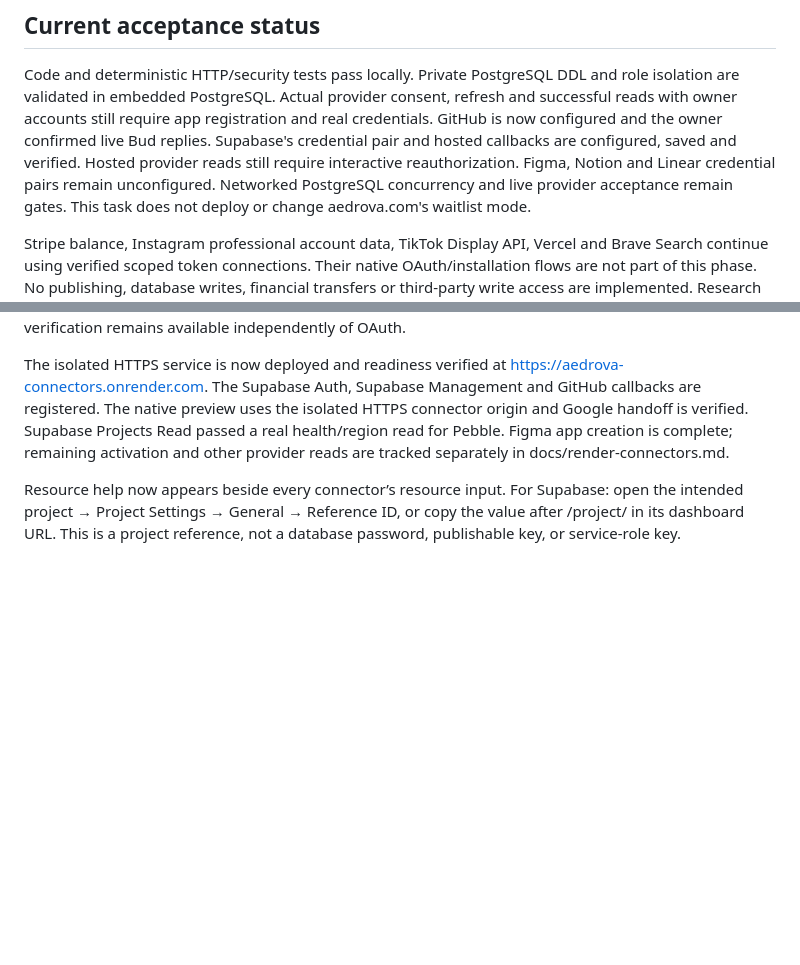
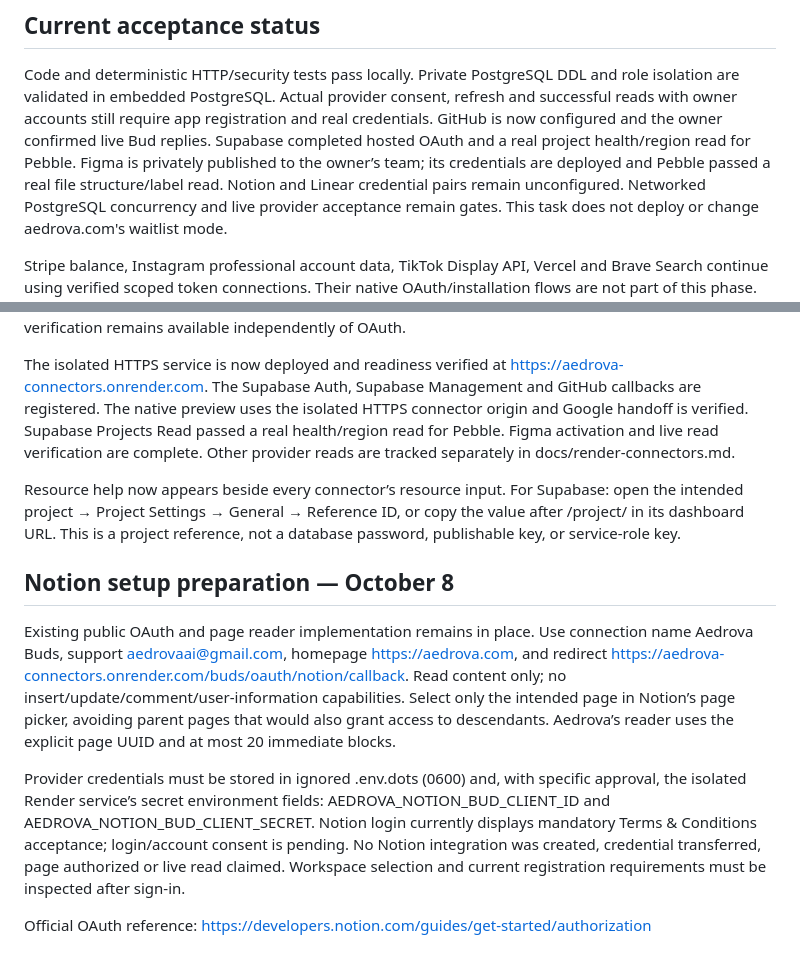
Before and after one commit to ayanshv/Aedrova-website, a Markdown page: docs/bud-oauth.md, 2 parts joined by grey strips. Rendered like a GitHub page; blank space fills up the shorter version.

Commit message:
docs: prepare read-only Notion OAuth setup and consent gate

```diff
--- a/docs/bud-oauth.md
+++ b/docs/bud-oauth.md
@@ -21,9 +21,10 @@ Code and deterministic HTTP/security tests pass locally. Private PostgreSQL DDL
 and role isolation are validated in embedded PostgreSQL. Actual provider consent,
 refresh and successful reads with owner accounts still require app registration
 and real credentials. GitHub is now configured and the owner confirmed live Bud replies.
-Supabase's credential pair and hosted callbacks are configured, saved and verified.
-Hosted provider reads still require interactive reauthorization.
-Figma, Notion and Linear credential pairs remain unconfigured.
+Supabase completed hosted OAuth and a real project health/region read for Pebble.
+Figma is privately published to the owner’s team; its credentials are deployed
+and Pebble passed a real file structure/label read.
+Notion and Linear credential pairs remain unconfigured.
 Networked PostgreSQL concurrency and live provider acceptance remain gates.
 This task does not deploy or change aedrova.com's waitlist mode.
 
@@ -136,10 +137,32 @@ The isolated HTTPS service is now deployed and readiness verified at
 https://aedrova-connectors.onrender.com. The Supabase Auth, Supabase Management and GitHub callbacks are registered.
 The native preview uses the isolated HTTPS connector origin and Google handoff
 is verified. Supabase Projects Read passed a real health/region read for Pebble.
-Figma app creation is complete; remaining activation and other provider reads
+Figma activation and live read verification are complete. Other provider reads
 are tracked separately in docs/render-connectors.md.
 
 Resource help now appears beside every connector’s resource input. For Supabase:
 open the intended project → Project Settings → General → Reference ID, or copy
 the value after /project/ in its dashboard URL. This is a project reference,
 not a database password, publishable key, or service-role key.
+
+## Notion setup preparation — October 8
+
+Existing public OAuth and page reader implementation remains in place.
+Use connection name Aedrova Buds, support aedrovaai@gmail.com, homepage
+https://aedrova.com, and redirect
+https://aedrova-connectors.onrender.com/buds/oauth/notion/callback.
+Read content only; no insert/update/comment/user-information capabilities.
+Select only the intended page in Notion’s page picker, avoiding parent pages
+that would also grant access to descendants. Aedrova’s reader uses the explicit
+page UUID and at most 20 immediate blocks.
+
+Provider credentials must be stored in ignored .env.dots (0600) and, with
+specific approval, the isolated Render service’s secret environment fields:
+AEDROVA_NOTION_BUD_CLIENT_ID and AEDROVA_NOTION_BUD_CLIENT_SECRET.
+Notion login currently displays mandatory Terms & Conditions acceptance;
+login/account consent is pending. No Notion integration was created, credential
+transferred, page authorized or live read claimed. Workspace selection and
+current registration requirements must be inspected after sign-in.
+
+Official OAuth reference:
+https://developers.notion.com/guides/get-started/authorization
```
